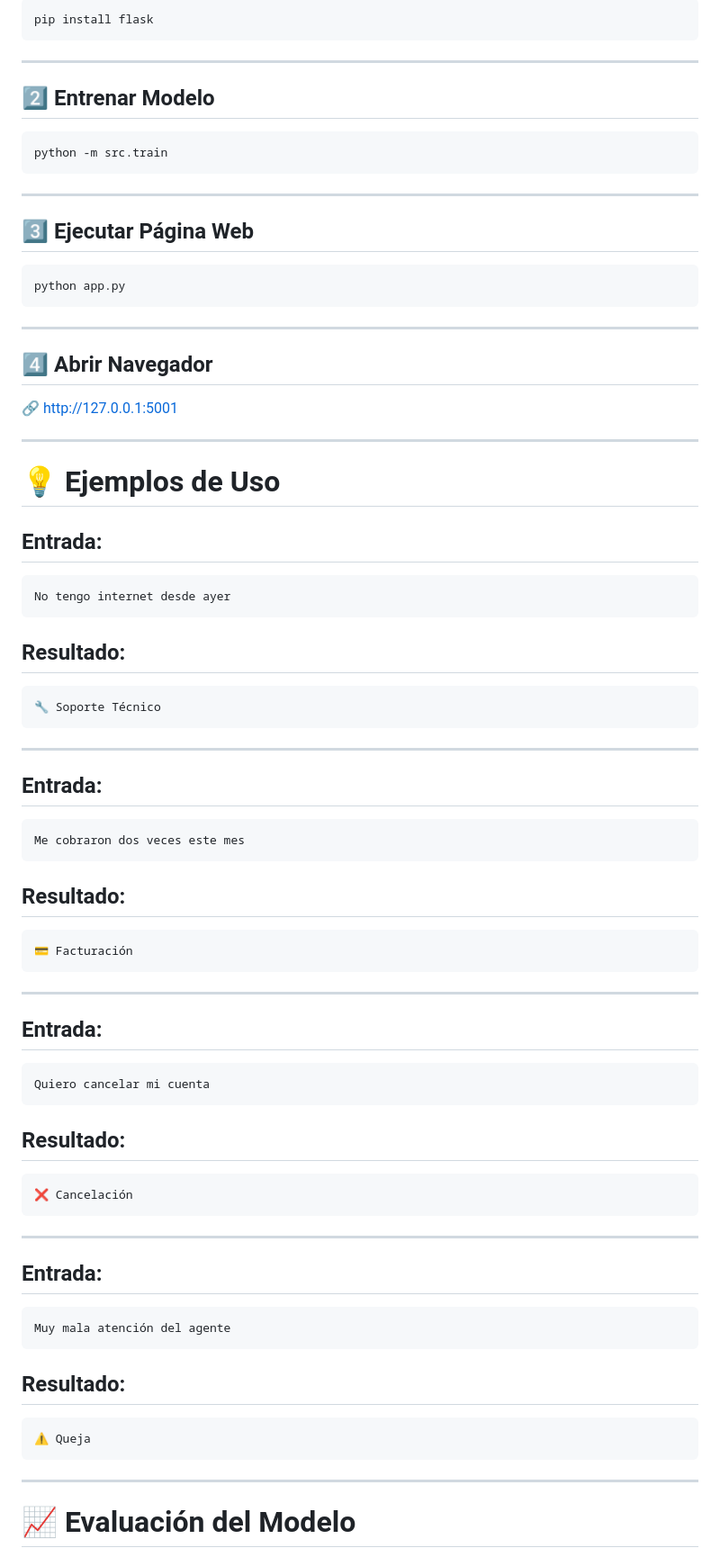
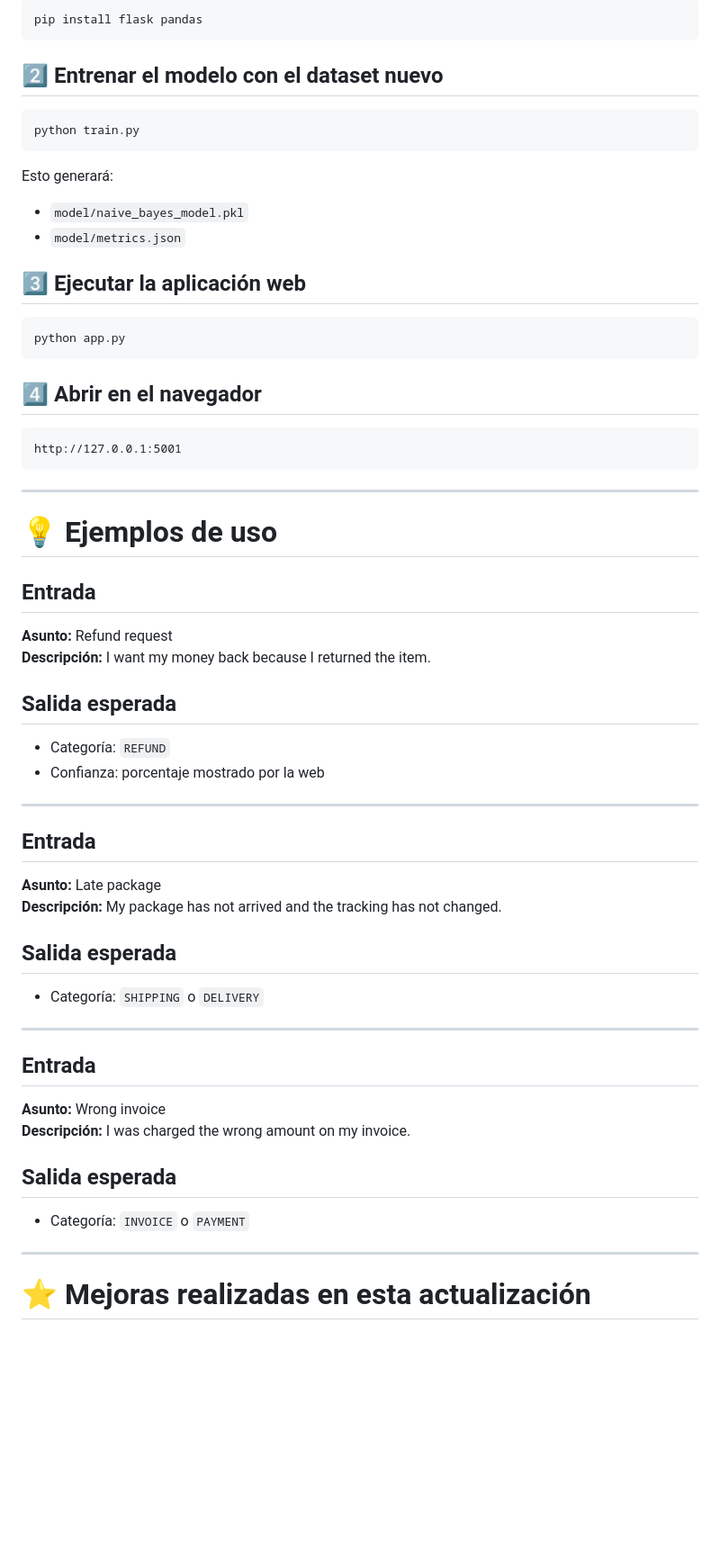
Before and after one commit to harriett-gl/IA_Proyecto01, a Markdown page: README.md, the part around one of its changes. Shown at 90% size. GitHub-like rendering; blank space fills up the shorter version.

````diff
--- a/README.md
+++ b/README.md
@@ -156,89 +160,62 @@ Incluye:
 
 ```bash
-pip install flask
+pip install flask pandas
 ```
 
----
-
-## 2️⃣ Entrenar Modelo
+## 2️⃣ Entrenar el modelo con el dataset nuevo
 
 ```bash
-python -m src.train
+python train.py
 ```
 
----
+Esto generará:
 
-## 3️⃣ Ejecutar Página Web
+- `model/naive_bayes_model.pkl`
+- `model/metrics.json`
+
+## 3️⃣ Ejecutar la aplicación web
 
 ```bash
 python app.py
 ```
 
----
-
-## 4️⃣ Abrir Navegador
-
-🔗 [http://127.0.0.1:5001](http://127.0.0.1:5001)
-
----
-
-# 💡 Ejemplos de Uso
-
-## Entrada:
+## 4️⃣ Abrir en el navegador
 
 ```text
-No tengo internet desde ayer
-```
-
-## Resultado:
-
-```text
-🔧 Soporte Técnico
+http://127.0.0.1:5001
 ```
 
 ---
 
-## Entrada:
+# 💡 Ejemplos de uso
 
-```text
-Me cobraron dos veces este mes
-```
+## Entrada
+**Asunto:** Refund request
+**Descripción:** I want my money back because I returned the item.
 
-## Resultado:
-
-```text
-💳 Facturación
-```
+## Salida esperada
+- Categoría: `REFUND`
+- Confianza: porcentaje mostrado por la web
 
 ---
 
-## Entrada:
+## Entrada
+**Asunto:** Late package
+**Descripción:** My package has not arrived and the tracking has not changed.
 
-```text
-Quiero cancelar mi cuenta
-```
-
-## Resultado:
-
-```text
-❌ Cancelación
-```
+## Salida esperada
+- Categoría: `SHIPPING` o `DELIVERY`
 
 ---
 
-## Entrada:
+## Entrada
+**Asunto:** Wrong invoice
+**Descripción:** I was charged the wrong amount on my invoice.
 
-```text
-Muy mala atención del agente
-```
-
-## Resultado:
-
-```text
-⚠️ Queja
-```
+## Salida esperada
+- Categoría: `INVOICE` o `PAYMENT`
 
 ---
 
-# 📈 Evaluación del Modelo
+# ⭐ Mejoras realizadas en esta actualización
 
````
Also changed, not shown: other parts of README.md (+111 -124 lines).
